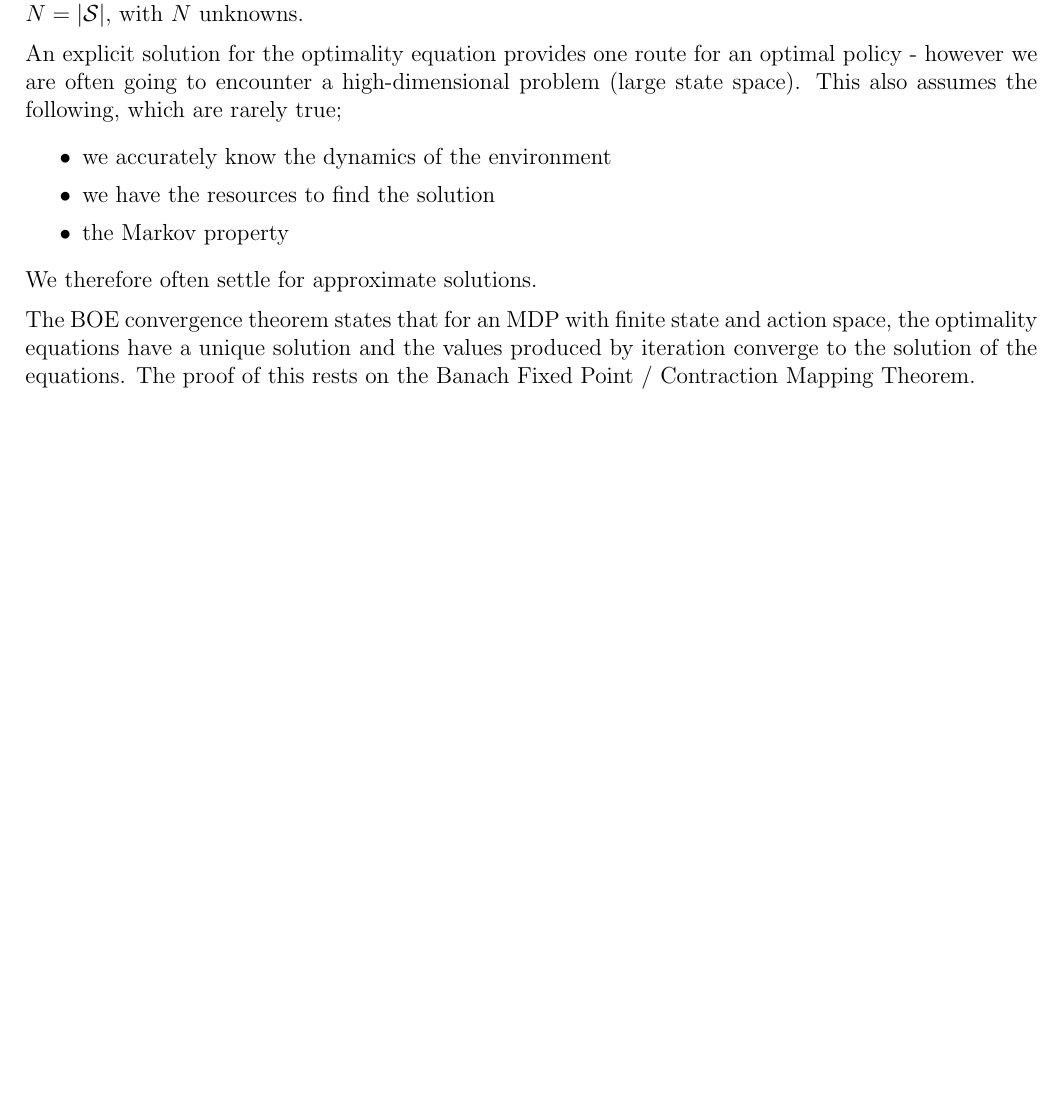
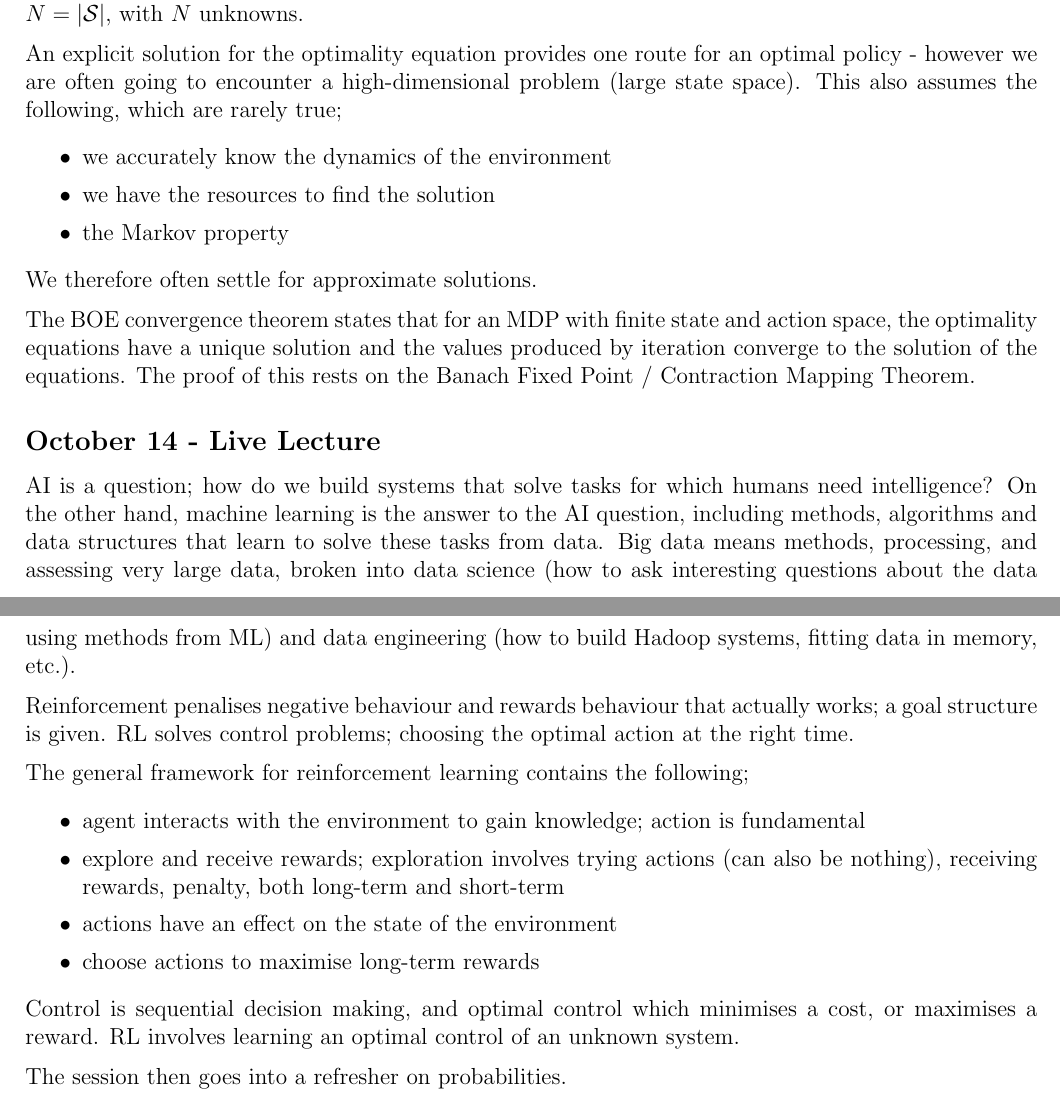
Before and after one commit to lin-e/imperial-revision, a LaTeX document (co4xx_70028/main.tex): part of page 8 of 8 before the commit and two parts of pages 8 and 9 of 9 after it, the two joined at a grey line, cut so that both start at the same text, the shorter picture padded with empty space. Compiled offline with pdfLaTeX.

Commit message:
RL live 10.14

```diff
--- a/co4xx_70028/main.tex
+++ b/co4xx_70028/main.tex
@@ -648,4 +648,27 @@
 
                 The BOE convergence theorem states that for an MDP with finite state and action space, the optimality equations have a unique solution and the values produced by iteration converge to the solution of the equations.
                 The proof of this rests on the Banach Fixed Point / Contraction Mapping Theorem.
+        \subsection*{October 14 - Live Lecture}
+            AI is a question; how do we build systems that solve tasks for which humans need intelligence?
+            On the other hand, machine learning is the answer to the AI question, including methods, algorithms and data structures that learn to solve these tasks from data.
+            Big data means methods, processing, and assessing very large data, broken into data science (how to ask interesting questions about the data using methods from ML) and data engineering (how to build Hadoop systems, fitting data in memory, etc.).
+            \medskip
+
+            Reinforcement penalises negative behaviour and rewards behaviour that actually works; a goal structure is given.
+            RL solves control problems; choosing the optimal action at the right time.
+            \medskip
+
+            The general framework for reinforcement learning contains the following;
+            \begin{itemize}
+                \itemsep0em
+                \item agent interacts with the environment to gain knowledge; action is fundamental
+                \item explore and receive rewards; exploration involves trying actions (can also be nothing), receiving rewards, penalty, both long-term and short-term
+                \item actions have an effect on the state of the environment
+                \item choose actions to maximise long-term rewards
+            \end{itemize}
+            Control is sequential decision making, and optimal control which minimises a cost, or maximises a reward.
+            RL involves learning an optimal control of an unknown system.
+            \medskip
+
+            The session then goes into a refresher on probabilities.
 \end{document}
```
Also changed, not shown: _output/y4/co4xx_70028.pdf, co4xx_70028/main.pdf.
